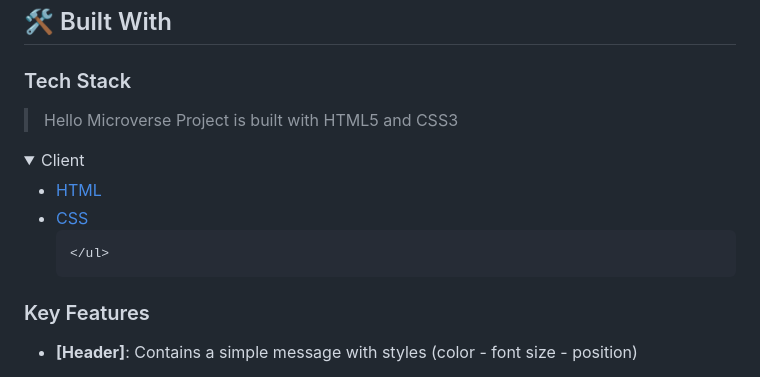
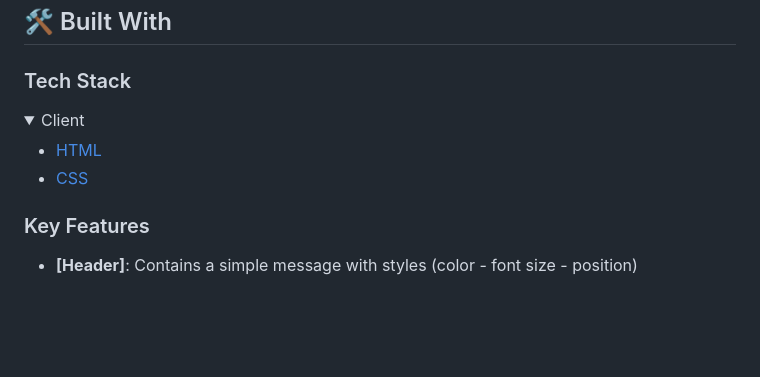
Before and after one commit to hernandanielzamora/Hello-Microverse, a Markdown page: README.md, the part around the change. Rendered like a GitHub page; folded sections open; blank space fills up the shorter version.

```diff
--- a/README.md
+++ b/README.md
@@ -43,13 +43,11 @@ whole project.
 
 ### Tech Stack <a name="tech-stack"></a>
 
-> Hello Microverse Project is built with HTML5 and CSS3
 <details>
     <summary>Client</summary>
     <ul>
         <li><a href="https://html.spec.whatwg.org/multipage/">HTML</a></li>
         <li><a href="https://www.w3.org/Style/CSS/Overview.en.html">CSS</a></li>
-
     </ul>
 </details>
 
```
